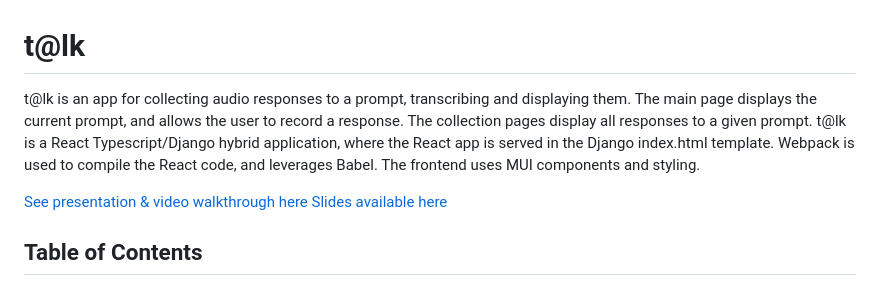
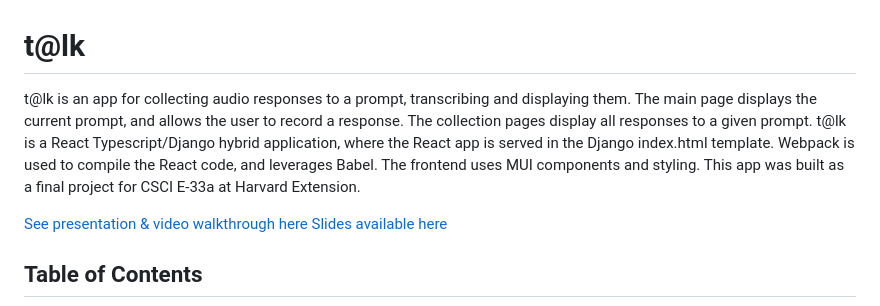
Before and after one commit to jrmatt/cscie33a-final-project-talk, a Markdown page: README.md, the part around the change. GitHub-like rendering.

```diff
--- a/README.md
+++ b/README.md
@@ -1,6 +1,6 @@
 # t@lk
 
-t@lk is an app for collecting audio responses to a prompt, transcribing and displaying them. The main page displays the current prompt, and allows the user to record a response. The collection pages display all responses to a given prompt. t@lk is a React Typescript/Django hybrid application, where the React app is served in the Django index.html template. Webpack is used to compile the React code, and leverages Babel. The frontend uses MUI components and styling.
+t@lk is an app for collecting audio responses to a prompt, transcribing and displaying them. The main page displays the current prompt, and allows the user to record a response. The collection pages display all responses to a given prompt. t@lk is a React Typescript/Django hybrid application, where the React app is served in the Django index.html template. Webpack is used to compile the React code, and leverages Babel. The frontend uses MUI components and styling. This app was built as a final project for CSCI E-33a at Harvard Extension.
 
 [See presentation & video walkthrough here](https://www.youtube.com/watch?v=NxDCjpmeqFA)
 [Slides available here](https://docs.google.com/presentation/d/1pLwuQI-4wEVs67DhHKX_ZZu39XnynIf6LNowSNA-sr0/edit?usp=sharing)
```
